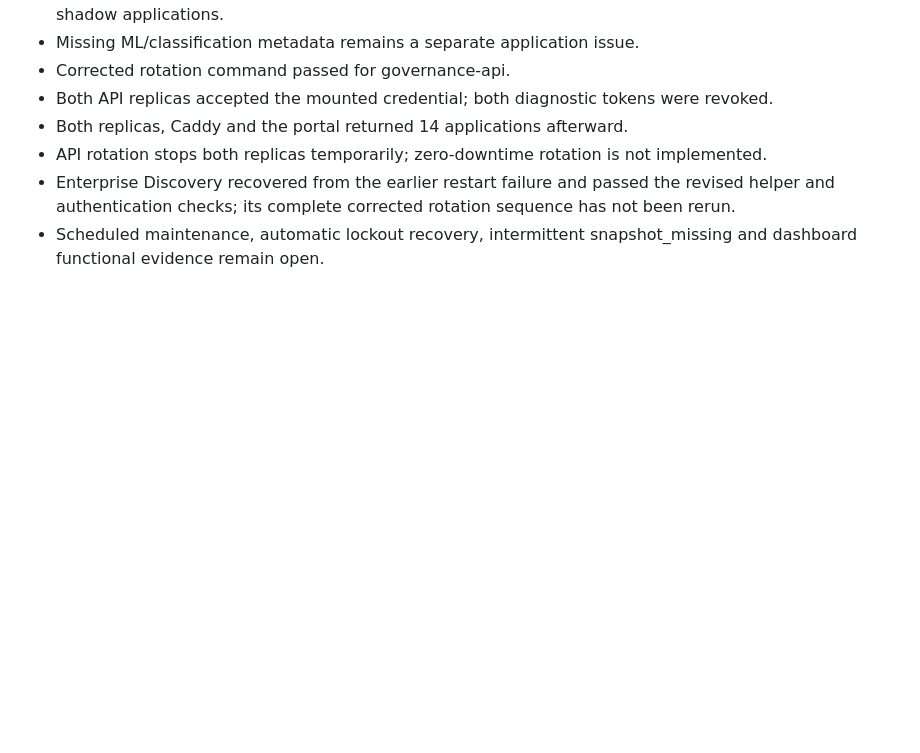
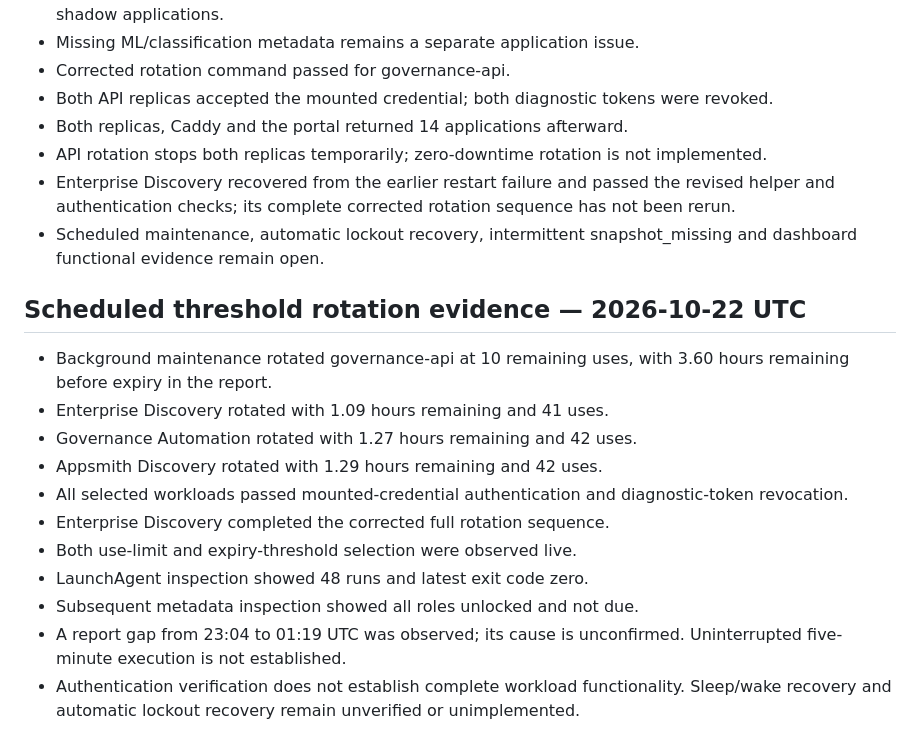
Before and after one commit to hasnainops/lcnc-security-governance, a Markdown page: governance/change-management/CR-001-token-renewal.md, the part around the change. Rendered like a GitHub page; blank space fills up the shorter version.

Commit message:
docs: record scheduled Vault rotation at use and expiry thresholds

```diff
--- a/governance/change-management/CR-001-token-renewal.md
+++ b/governance/change-management/CR-001-token-renewal.md
@@ -84,3 +84,23 @@ No Vault policies, credential lifetimes or use limits were changed.
   corrected rotation sequence has not been rerun.
 - Scheduled maintenance, automatic lockout recovery, intermittent
   snapshot_missing and dashboard functional evidence remain open.
+
+
+## Scheduled threshold rotation evidence — 2026-10-22 UTC
+
+- Background maintenance rotated governance-api at 10 remaining uses,
+  with 3.60 hours remaining before expiry in the report.
+- Enterprise Discovery rotated with 1.09 hours remaining and 41 uses.
+- Governance Automation rotated with 1.27 hours remaining and 42 uses.
+- Appsmith Discovery rotated with 1.29 hours remaining and 42 uses.
+- All selected workloads passed mounted-credential authentication and
+  diagnostic-token revocation.
+- Enterprise Discovery completed the corrected full rotation sequence.
+- Both use-limit and expiry-threshold selection were observed live.
+- LaunchAgent inspection showed 48 runs and latest exit code zero.
+- Subsequent metadata inspection showed all roles unlocked and not due.
+- A report gap from 23:04 to 01:19 UTC was observed; its cause is
+  unconfirmed. Uninterrupted five-minute execution is not established.
+- Authentication verification does not establish complete workload
+  functionality. Sleep/wake recovery and automatic lockout recovery
+  remain unverified or unimplemented.
```
